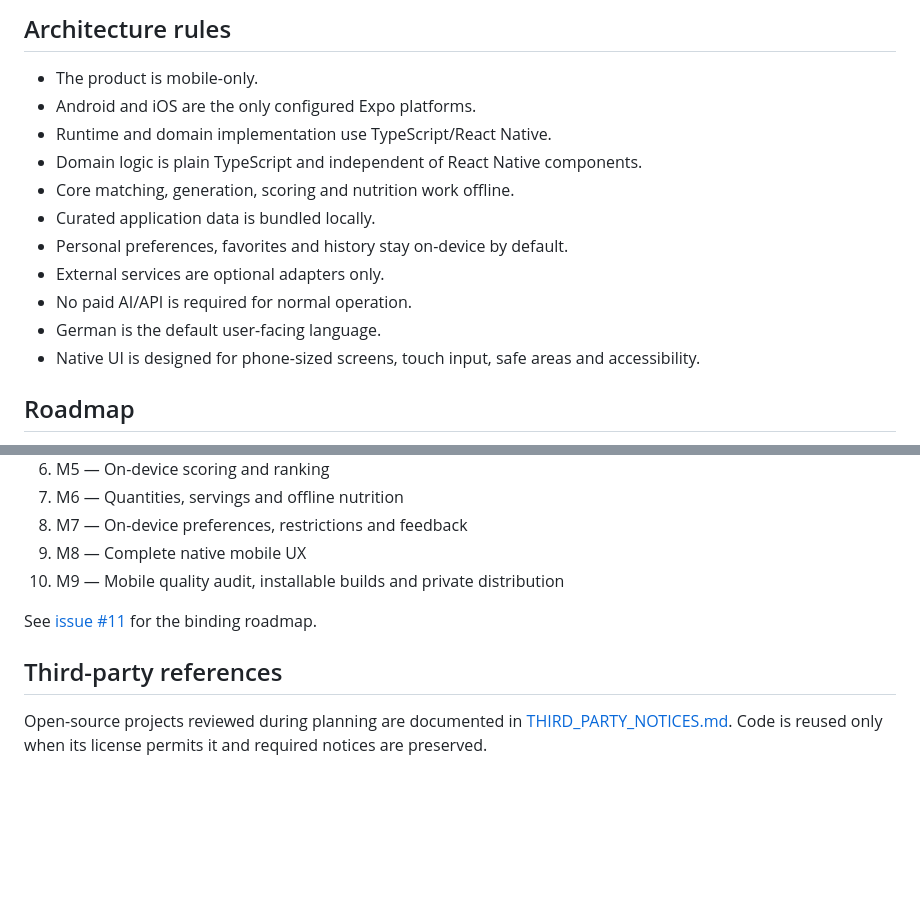
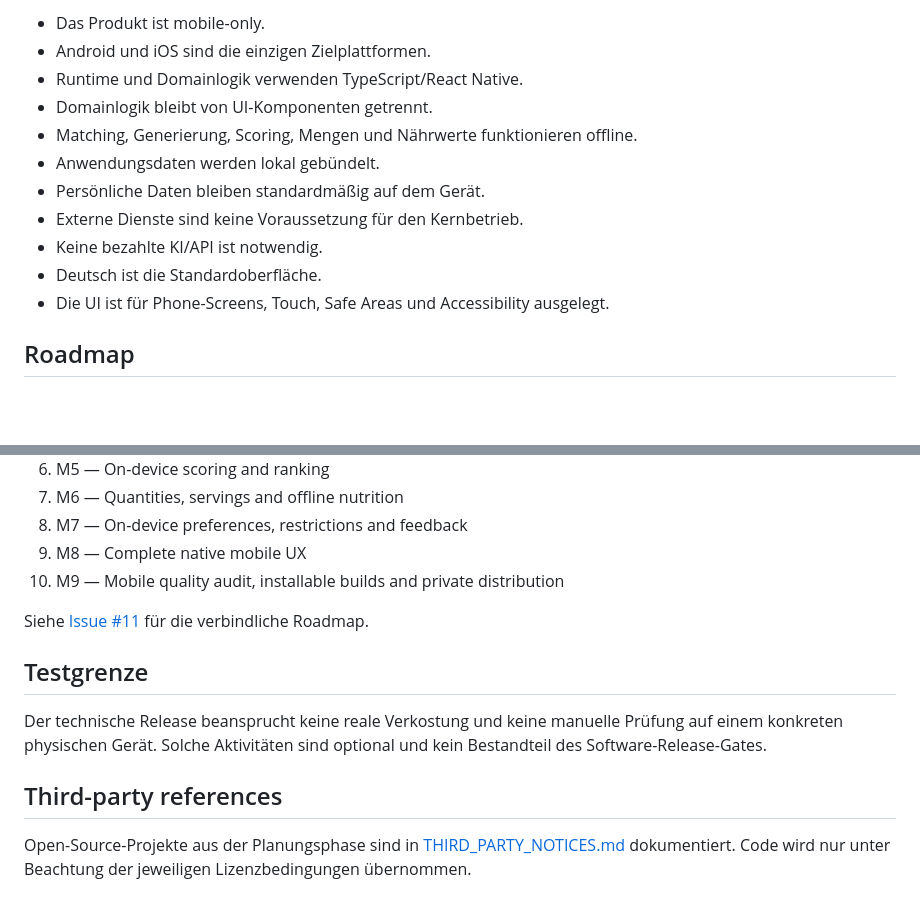
Before and after one commit to ScoreSymphony/Smoothie-Generator, a Markdown page: README.md, 2 parts joined by grey strips. Drawn GitHub-style; blank space fills up the shorter version.

```diff
--- a/README.md
+++ b/README.md
@@ -134,18 +180,15 @@ are implemented.
 
-## Architecture rules
-
-- The product is mobile-only.
-- Android and iOS are the only configured Expo platforms.
-- Runtime and domain implementation use TypeScript/React Native.
-- Domain logic is plain TypeScript and independent of React Native components.
-- Core matching, generation, scoring and nutrition work offline.
-- Curated application data is bundled locally.
-- Personal preferences, favorites and history stay on-device by default.
-- External services are optional adapters only.
-- No paid AI/API is required for normal operation.
-- German is the default user-facing language.
-- Native UI is designed for phone-sized screens, touch input, safe areas and
-  accessibility.
+- Das Produkt ist mobile-only.
+- Android und iOS sind die einzigen Zielplattformen.
+- Runtime und Domainlogik verwenden TypeScript/React Native.
+- Domainlogik bleibt von UI-Komponenten getrennt.
+- Matching, Generierung, Scoring, Mengen und Nährwerte funktionieren offline.
+- Anwendungsdaten werden lokal gebündelt.
+- Persönliche Daten bleiben standardmäßig auf dem Gerät.
+- Externe Dienste sind keine Voraussetzung für den Kernbetrieb.
+- Keine bezahlte KI/API ist notwendig.
+- Deutsch ist die Standardoberfläche.
+- Die UI ist für Phone-Screens, Touch, Safe Areas und Accessibility ausgelegt.
 
 ## Roadmap
 
@@ -160,11 +203,17 @@ are implemented.
 9. M8 — Complete native mobile UX
 10. M9 — Mobile quality audit, installable builds and private distribution
 
-See [issue #11](https://github.com/ScoreSymphony/Smoothie-Generator/issues/11)
-for the binding roadmap.
+Siehe [Issue #11](https://github.com/ScoreSymphony/Smoothie-Generator/issues/11)
+für die verbindliche Roadmap.
+
+## Testgrenze
+
+Der technische Release beansprucht keine reale Verkostung und keine manuelle
+Prüfung auf einem konkreten physischen Gerät. Solche Aktivitäten sind optional
+und kein Bestandteil des Software-Release-Gates.
 
 ## Third-party references
 
-Open-source projects reviewed during planning are documented in
-[THIRD_PARTY_NOTICES.md](THIRD_PARTY_NOTICES.md). Code is reused only when its
-license permits it and required notices are preserved.
+Open-Source-Projekte aus der Planungsphase sind in
+[THIRD_PARTY_NOTICES.md](THIRD_PARTY_NOTICES.md) dokumentiert. Code wird nur
+unter Beachtung der jeweiligen Lizenzbedingungen übernommen.
```
Also changed, not shown: other parts of README.md (+111 -65 lines).
